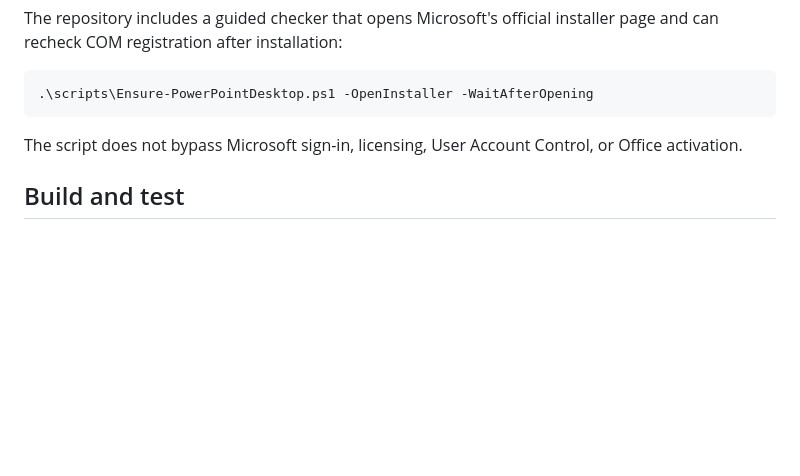
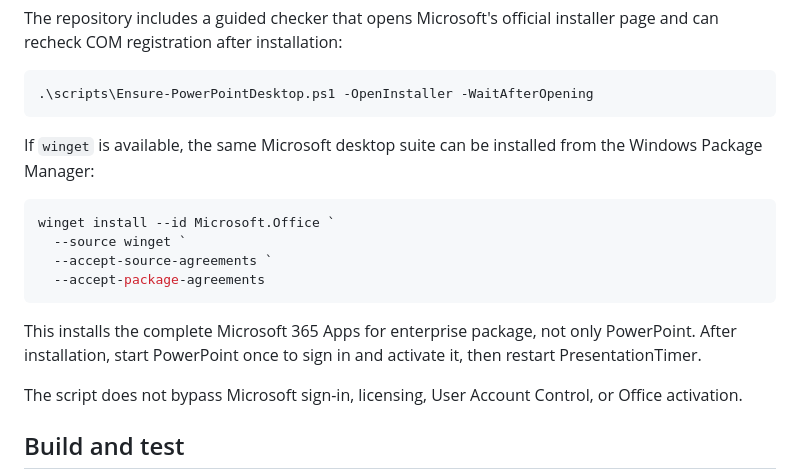
Before and after one commit to hongjiapeng/PresentationTimer, a Markdown page: README.md, the part around the change. GitHub-like rendering; blank space fills up the shorter version.

Commit message:
feat: Update README to include winget installation instructions for Microsoft Office

````diff
--- a/README.md
+++ b/README.md
@@ -19,6 +19,17 @@ The repository includes a guided checker that opens Microsoft's official install
 ```powershell
 .\scripts\Ensure-PowerPointDesktop.ps1 -OpenInstaller -WaitAfterOpening
 ```
+
+If `winget` is available, the same Microsoft desktop suite can be installed from the Windows Package Manager:
+
+```powershell
+winget install --id Microsoft.Office `
+  --source winget `
+  --accept-source-agreements `
+  --accept-package-agreements
+```
+
+This installs the complete Microsoft 365 Apps for enterprise package, not only PowerPoint. After installation, start PowerPoint once to sign in and activate it, then restart PresentationTimer.
 
 The script does not bypass Microsoft sign-in, licensing, User Account Control, or Office activation.
 
````
